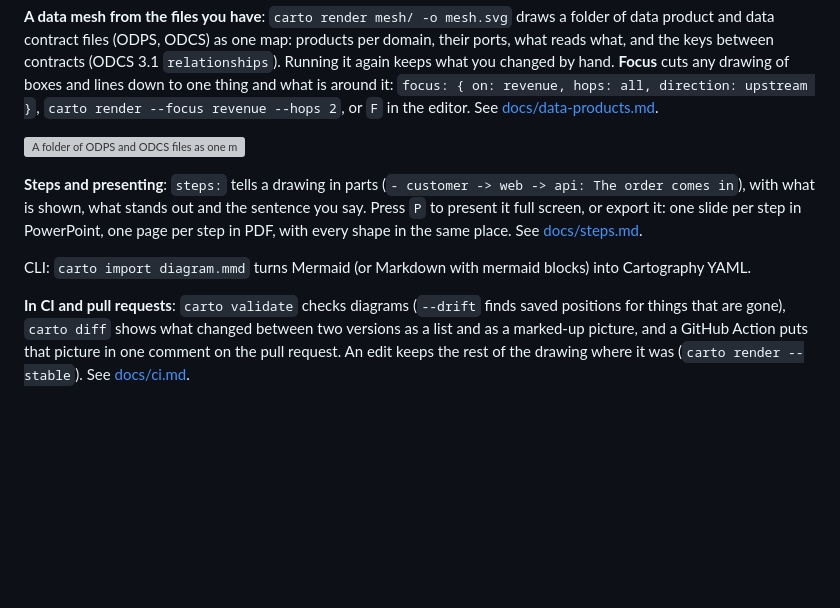
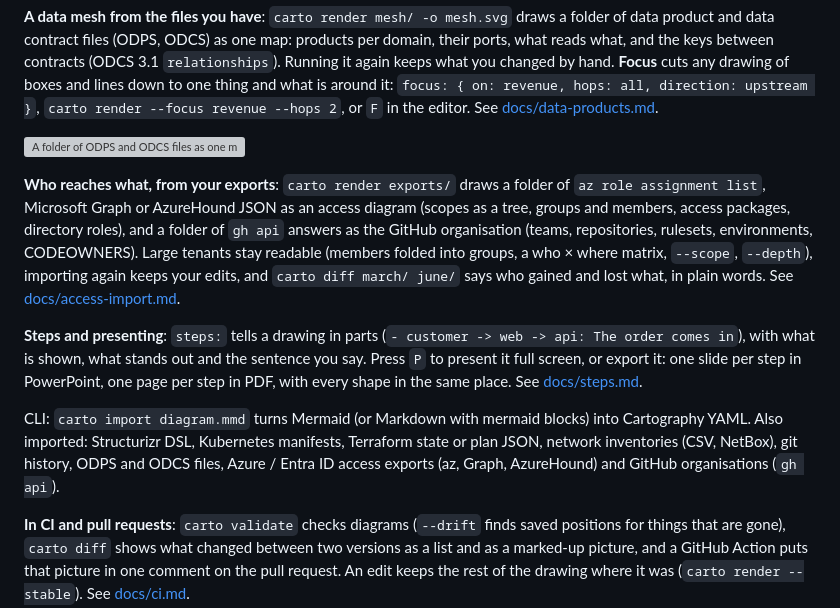
Before and after one commit to misja-pronk/linework, a Markdown page: README.md, the part around the change. Drawn GitHub-style; blank space fills up the shorter version; grey boxes are pictures that could not be loaded.

```diff
--- a/README.md
+++ b/README.md
@@ -38,9 +38,11 @@ Diagrams look better than the usual tools: lines that share a path are spaced ev
 
 ![A folder of ODPS and ODCS files as one map](docs/data-products/mesh.png)
 
+**Who reaches what, from your exports**: `carto render exports/` draws a folder of `az role assignment list`, Microsoft Graph or AzureHound JSON as an access diagram (scopes as a tree, groups and members, access packages, directory roles), and a folder of `gh api` answers as the GitHub organisation (teams, repositories, rulesets, environments, CODEOWNERS). Large tenants stay readable (members folded into groups, a who × where matrix, `--scope`, `--depth`), importing again keeps your edits, and `carto diff march/ june/` says who gained and lost what, in plain words. See [docs/access-import.md](docs/access-import.md).
+
 **Steps and presenting**: `steps:` tells a drawing in parts (`- customer -> web -> api: The order comes in`), with what is shown, what stands out and the sentence you say. Press `P` to present it full screen, or export it: one slide per step in PowerPoint, one page per step in PDF, with every shape in the same place. See [docs/steps.md](docs/steps.md).
 
-CLI: `carto import diagram.mmd` turns Mermaid (or Markdown with mermaid blocks) into Cartography YAML.
+CLI: `carto import diagram.mmd` turns Mermaid (or Markdown with mermaid blocks) into Cartography YAML. Also imported: Structurizr DSL, Kubernetes manifests, Terraform state or plan JSON, network inventories (CSV, NetBox), git history, ODPS and ODCS files, Azure / Entra ID access exports (az, Graph, AzureHound) and GitHub organisations (`gh api`).
 
 **In CI and pull requests**: `carto validate` checks diagrams (`--drift` finds saved positions for things that are gone), `carto diff` shows what changed between two versions as a list and as a marked-up picture, and a GitHub Action puts that picture in one comment on the pull request. An edit keeps the rest of the drawing where it was (`carto render --stable`). See [docs/ci.md](docs/ci.md).
 
```
Also changed, not shown: docs/access-import.md (added, +186 -0 lines), docs/access-import/gained-lost.png (added), docs/access-import/github-org.png (added).
